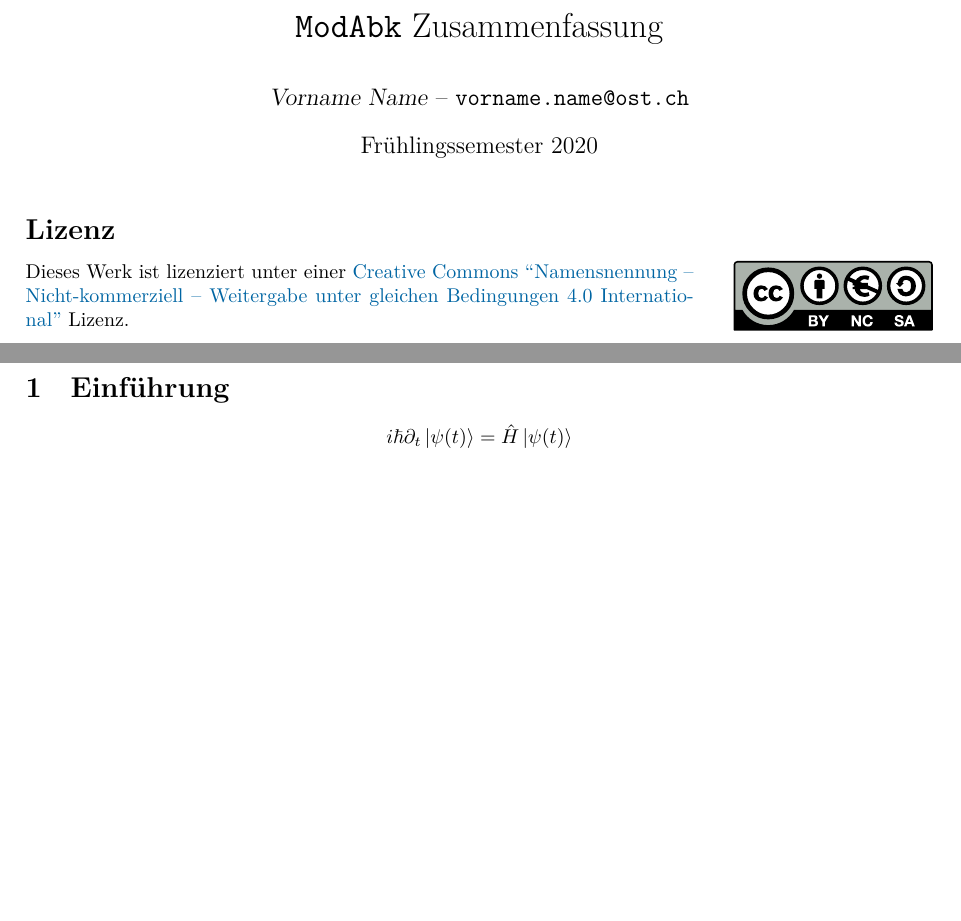
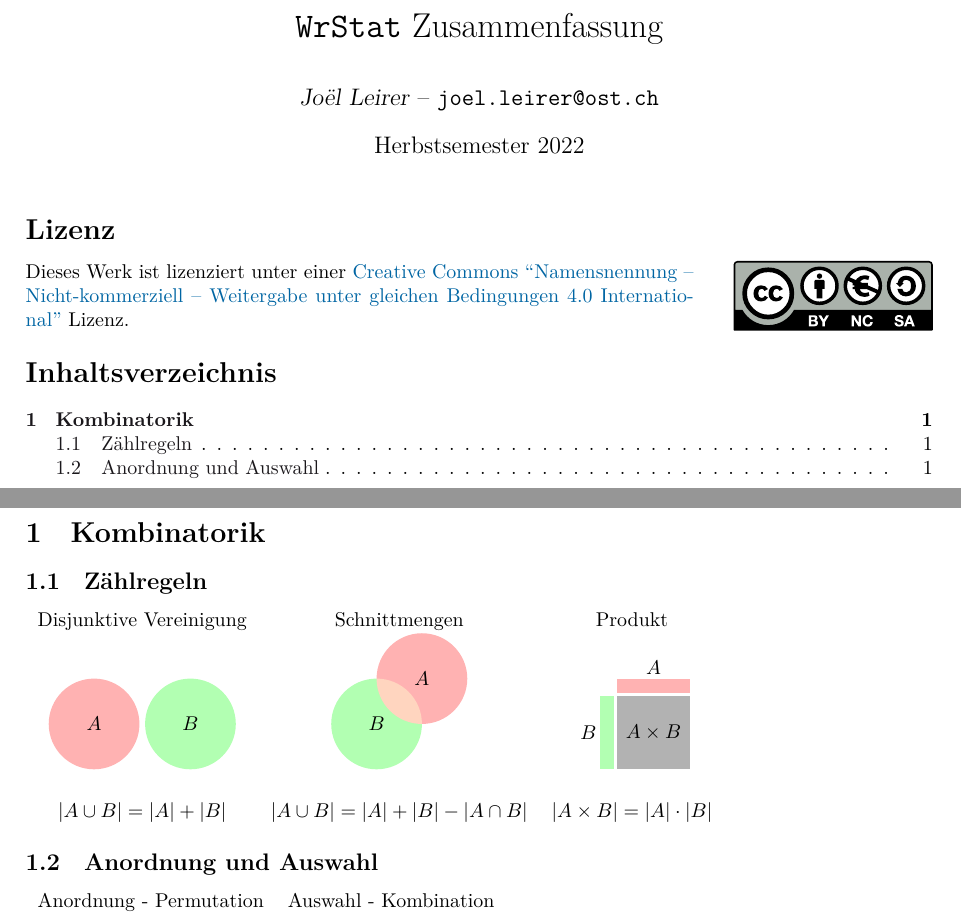
Before and after one commit to HSR-Stud/WrStat_HS22, a LaTeX document (WrStatHS22.tex): two parts of pages 1 and 2 of 2, joined at a grey line, cut so that both start at the same text, the shorter picture padded with empty space. Compiled offline with XeLaTeX.

Commit message:
Abbildungen Kombinatorik erstellt

```diff
--- a/WrStatHS22.tex
+++ b/WrStatHS22.tex
@@ -13,6 +13,7 @@
 
 %% Language configuration
 \usepackage{polyglossia}
+\usepackage{tikz}
 \setdefaultlanguage[variant=swiss]{german}
 
 %% License configuration
@@ -27,11 +28,11 @@
 % Metadata
 
 \course{Elektrotechnik}
-\module{ModAbk}
-\semester{Fr\"uhlingssemester 2020}
+\module{WrStat}
+\semester{Herbstsemester 2022}
 
-\authoremail{vorname.name@ost.ch}
-\author{\textsl{Vorname Name} -- \texttt{\theauthoremail}}
+\authoremail{joel.leirer@ost.ch}
+\author{\textsl{Joël Leirer} -- \texttt{\theauthoremail}}
 
 % did someone help you with this work?
 \contributors{
@@ -70,8 +70,15 @@
 \setcounter{page}{1}
 \pagenumbering{arabic}
 
-\section{Einf\"uhrung}
-\[
-  i\hbar \partial_t \left| \psi(t) \right\rangle
-    = \hat{H} \left| \psi(t) \right\rangle
-\]
+\section{Kombinatorik}
+\subsection{Zählregeln}
+\begin{tabular}{c c c}
+    Disjunktive Vereinigung & Schnittmengen & Produkt \\
+    \begin{tikzpicture}
+        \fill[red!30!white]   (0,0) circle (0.8);
+        \fill[green!30!white] (1.7,0) circle (0.8);
+        \node at (0,0)    {$A$};
+        \node at (1.7,0)   {$B$};
+    \end{tikzpicture}
+    &
+    \begin{tikzpicture}
@@ -78,2 +88,26 @@
+        \end{scope}
+        \node at ( 90:0.8)  {$A$};
+        \node at (180:0.8)   {$B$};
+    \end{tikzpicture}
+    &
+    \begin{tikzpicture}
+        \fill[black!30!white] (0.3,-0.3) rectangle (1.6,-1.6);
+        \fill[red!30!white]  (0.3,0) rectangle (1.6,-0.25);
+        \fill[green!30!white](0,-0.3) rectangle (0.25,-1.6);
+        \node at (0.95, 0.2) {$A$};
+        \node at (-0.2, -0.95) {$B$};
+        \node at (0.95, -0.95) {$ A \times B $};
+    \end{tikzpicture}
+    \\\\
+    $|A \cup B| = |A| + |B| $  &
+    $|A \cup B| = |A| + |B| - |A \cap B| $ &
+    $|A \times B| = |A| \cdot |B| $
+\end{tabular}
+\subsection{Anordnung und Auswahl}
+\begin{tabular}{c c c c}
+Anordnung - Permutation & Auswahl - Kombination
+\end{tabular}
+
+
 
 \end{document}
```
Also changed, not shown: img/zaehlweise.png (added), WrStatHS22.tex (8 more changed lines), 1 other file.
